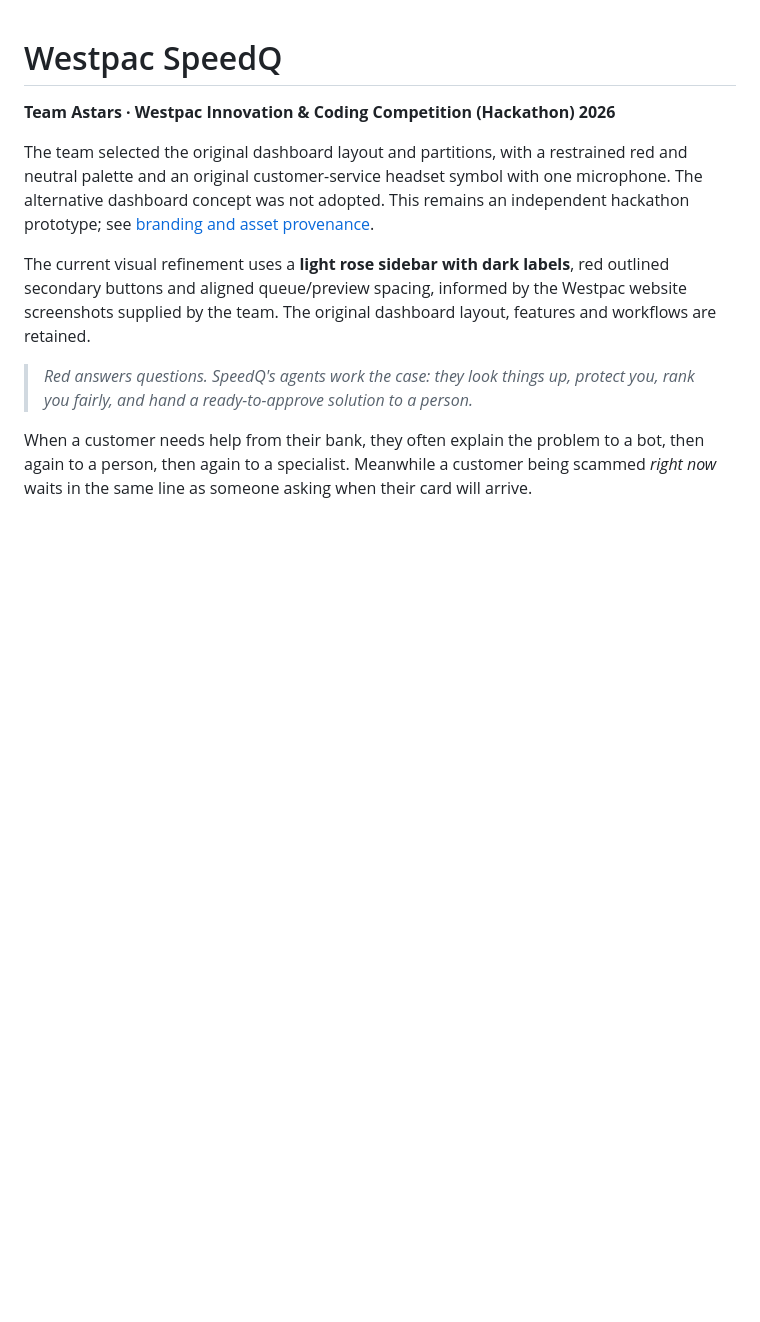
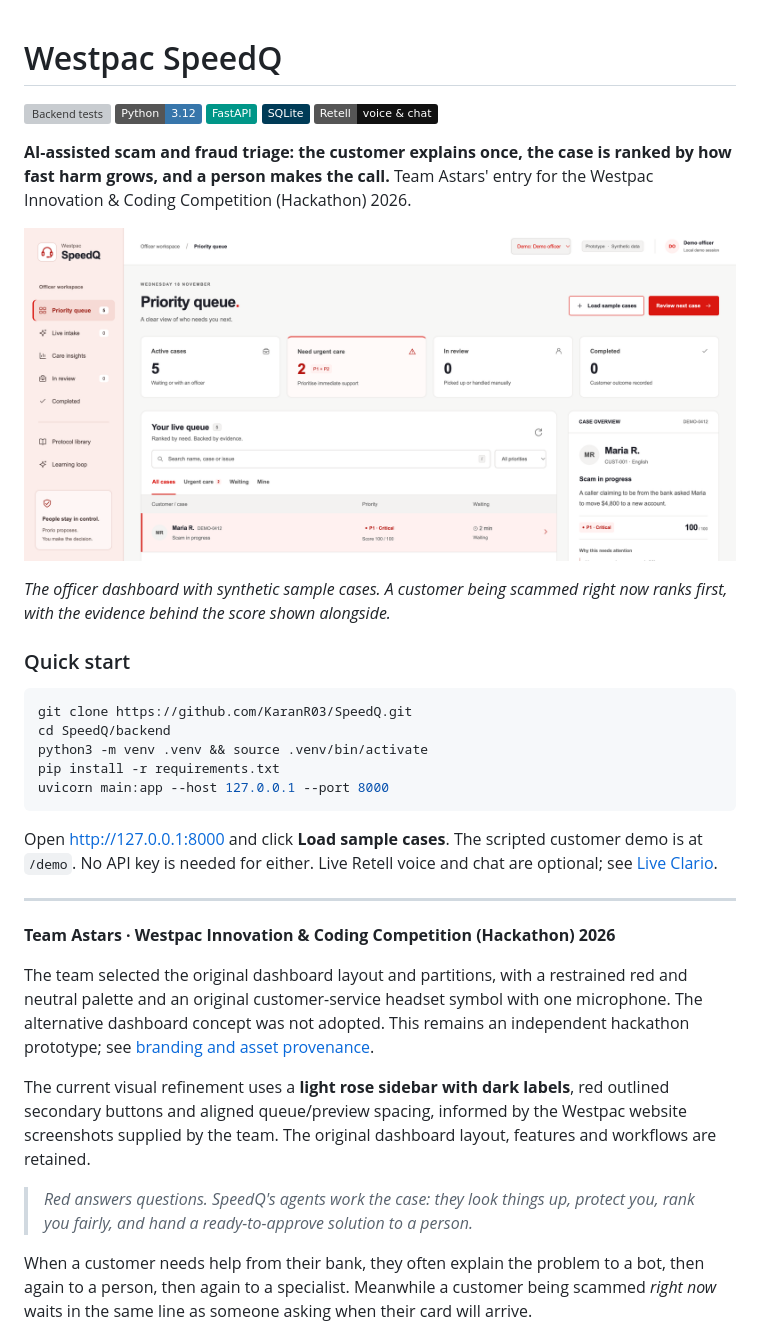
Before and after one commit to KaranR03/SpeedQ, a Markdown page: README.md, the part around the change. Drawn GitHub-style; pictures changed too: docs/screenshots/dashboard.png (added); badges without logos; blank space fills up the shorter version; grey boxes are pictures that could not be loaded.

Commit message:
Add README header with screenshot and quick start; add backend CI
Co-Authored-By: Claude Sonnet 5.5 <noreply@anthropic.com>

````diff
--- a/README.md
+++ b/README.md
@@ -1,4 +1,31 @@
 # Westpac SpeedQ
+
+[![Backend tests](https://github.com/KaranR03/SpeedQ/actions/workflows/ci.yml/badge.svg)](https://github.com/KaranR03/SpeedQ/actions/workflows/ci.yml)
+![Python](https://img.shields.io/badge/Python-3.12-3776AB?logo=python&logoColor=white)
+![FastAPI](https://img.shields.io/badge/FastAPI-009688?logo=fastapi&logoColor=white)
+![SQLite](https://img.shields.io/badge/SQLite-003B57?logo=sqlite&logoColor=white)
+![Retell](https://img.shields.io/badge/Retell-voice%20%26%20chat-111111)
+
+**AI-assisted scam and fraud triage: the customer explains once, the case is ranked by how fast harm grows, and a person makes the call.**
+Team Astars' entry for the Westpac Innovation & Coding Competition (Hackathon) 2026.
+
+![The SpeedQ officer dashboard showing the ranked priority queue and a case overview](docs/screenshots/dashboard.png)
+
+*The officer dashboard with synthetic sample cases. A customer being scammed right now ranks first, with the evidence behind the score shown alongside.*
+
+### Quick start
+
+```bash
+git clone https://github.com/KaranR03/SpeedQ.git
+cd SpeedQ/backend
+python3 -m venv .venv && source .venv/bin/activate
+pip install -r requirements.txt
+uvicorn main:app --host 127.0.0.1 --port 8000
+```
+
+Open <http://127.0.0.1:8000> and click **Load sample cases**. The scripted customer demo is at `/demo`. No API key is needed for either. Live Retell voice and chat are optional; see [Live Clario](#live-clario-retell-voice-and-chat).
+
+---
 
 **Team Astars · Westpac Innovation & Coding Competition (Hackathon) 2026**
 
````
Also changed, not shown: 1 other file.
